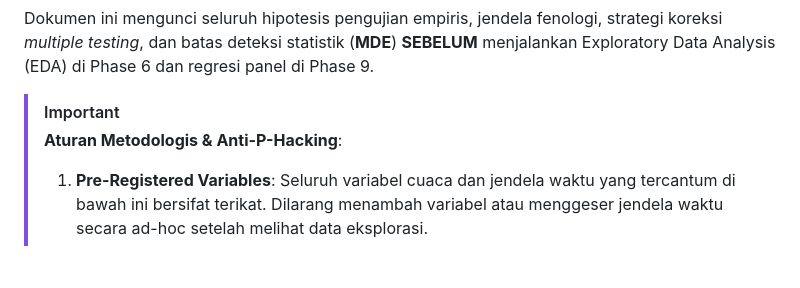
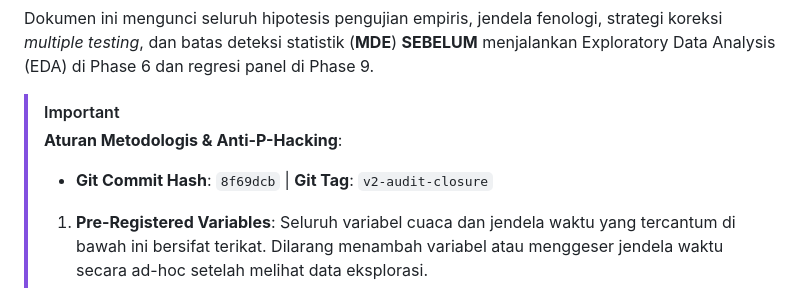
Before and after one commit to fathirrizkifadillah/research_taniadapt, a Markdown page: docs/hypotheses.md, the part around the change. GitHub-like rendering; blank space fills up the shorter version.

Commit message:
docs: record commit hash and tag in hypotheses and closure report

```diff
--- a/docs/hypotheses.md
+++ b/docs/hypotheses.md
@@ -4,6 +4,7 @@ Dokumen ini mengunci seluruh hipotesis pengujian empiris, jendela fenologi, stra
 
 > [!IMPORTANT]
 > **Aturan Metodologis & Anti-P-Hacking**:
+> - **Git Commit Hash**: `8f69dcb` | **Git Tag**: `v2-audit-closure`
 > 1. **Pre-Registered Variables**: Seluruh variabel cuaca dan jendela waktu yang tercantum di bawah ini bersifat terikat. Dilarang menambah variabel atau menggeser jendela waktu secara ad-hoc setelah melihat data eksplorasi.
 > 2. **Keluarga Uji & Koreksi *Multiple Testing***:
 >    - **Keluarga Primer**: **Holm-Bonferroni** (mengontrol *Family-Wise Error Rate* / FWER secara ketat).
```
Also changed, not shown: reports/audit_closure_report.md (+1 -0 lines).
